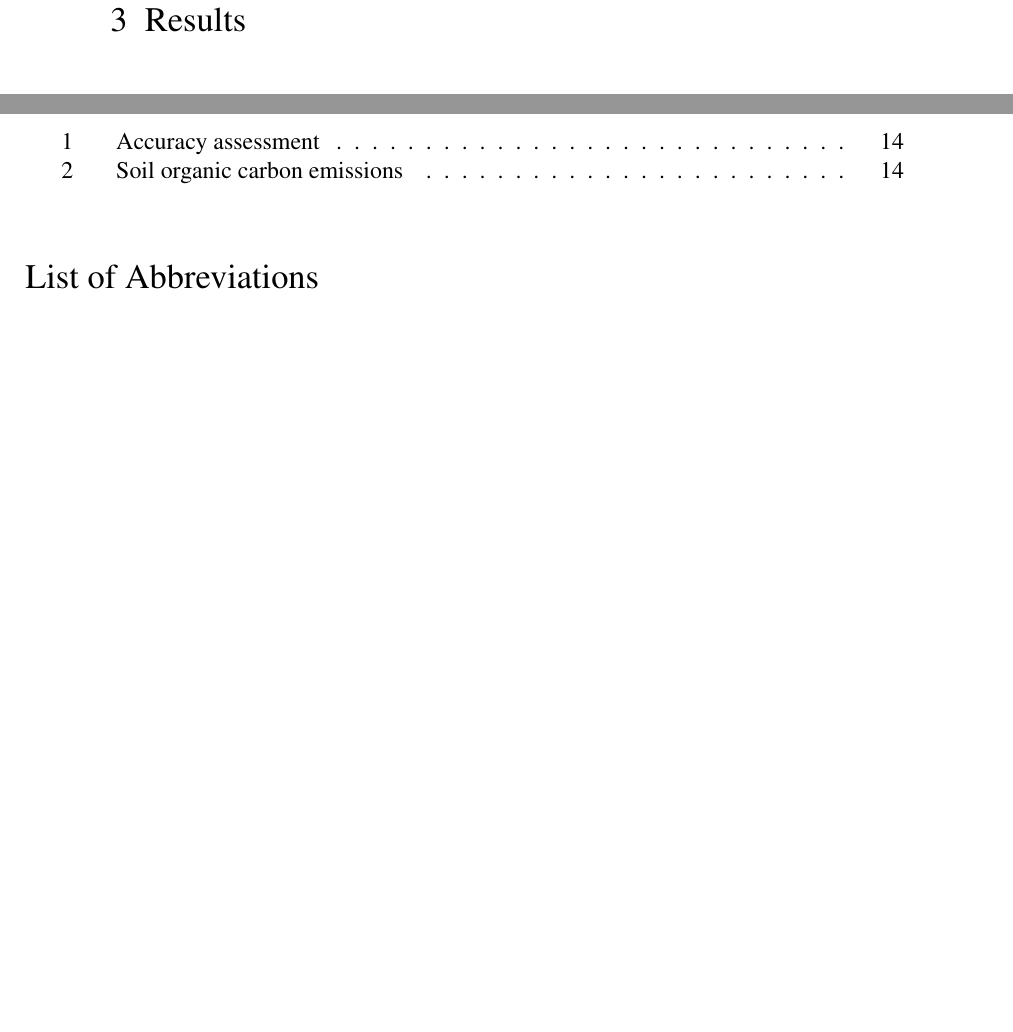
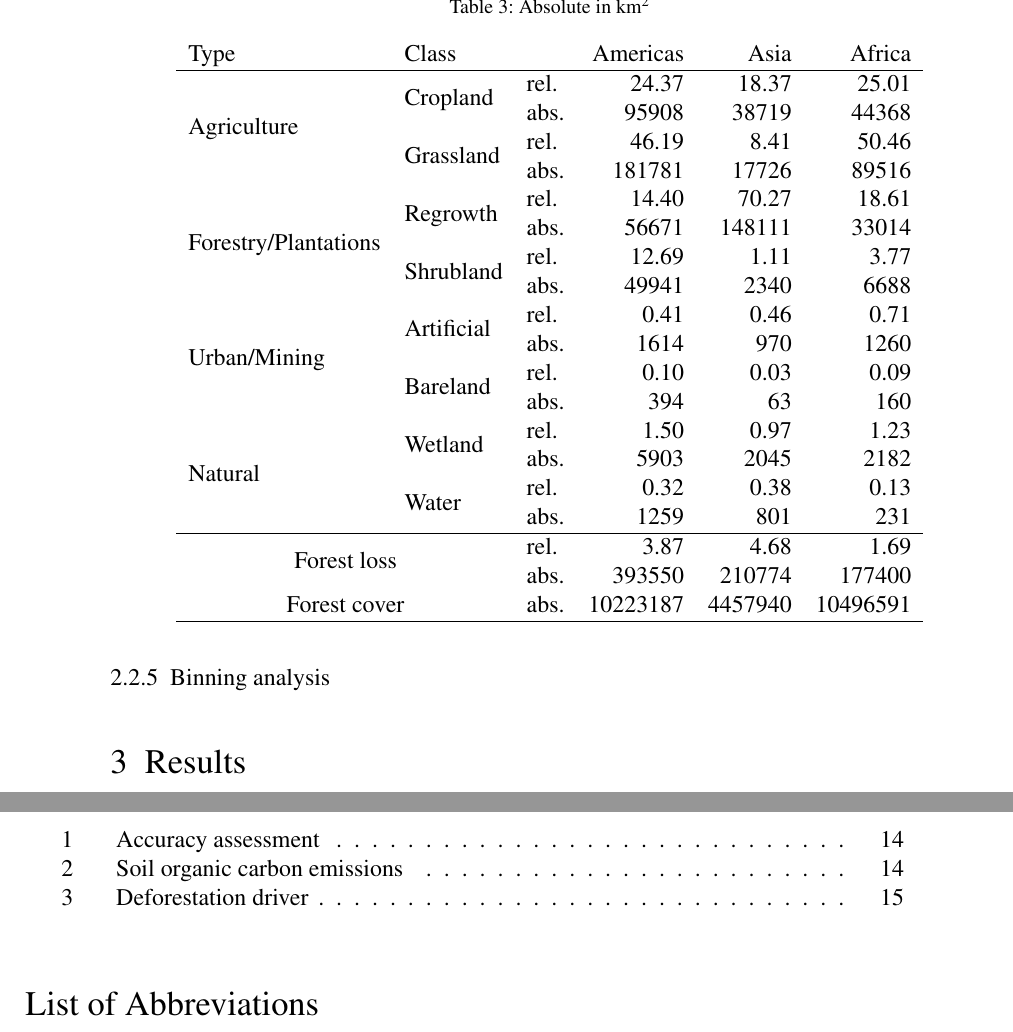
Before and after one commit to l5d1l5/tropicly, a LaTeX thesis (doc/thesis/sggw_print.tex, which reads doc/thesis/results/results.tex): two parts of pages 23 and 26 of 28, joined at a grey line, cut at the place of the change, the shorter picture padded with empty space. Compiled offline with pdfLaTeX.

Commit message:
Driver table

```diff
--- a/doc/thesis/results/results.tex
+++ b/doc/thesis/results/results.tex
@@ -41,6 +41,34 @@
 	\end{tabular}
 \end{table}
 
+\begin{table}
+	\centering
+	\caption[Deforestation driver]{Absolute in km$^2$}
+	\label{tab:driver_tab}
+	\begin{tabular}{lllrrr}
+		Type & Class & & Americas & Asia & Africa \\\hline
+		\multirow{4}{*}{Agriculture} & \multirow{2}{*}{Cropland} & rel. & 24.37 & 18.37 & 25.01 \\
+		& & abs. & 95908 & 38719 & 44368 \\
+		& \multirow{2}{*}{Grassland} & rel. & 46.19 & 8.41 & 50.46 \\
+		& & abs. & 181781 & 17726 & 89516 \\
+		\multirow{4}{*}{Forestry/Plantations} & \multirow{2}{*}{Regrowth} & rel. & 14.40 & 70.27 & 18.61 \\
+		& & abs. & 56671 & 148111 & 33014 \\
+		& \multirow{2}{*}{Shrubland} & rel. & 12.69 & 1.11 & 3.77 \\
+		& & abs. & 49941 & 2340 & 6688 \\
+		\multirow{4}{*}{Urban/Mining} & \multirow{2}{*}{Artificial} & rel. & 0.41 & 0.46 & 0.71 \\
+		& & abs. & 1614 & 970 & 1260 \\
+		& \multirow{2}{*}{Bareland} & rel. & 0.10 & 0.03 & 0.09 \\
+		& & abs. & 394 & 63 & 160 \\
+		\multirow{4}{*}{Natural} & \multirow{2}{*}{Wetland} & rel. & 1.50 & 0.97 & 1.23 \\
+		& & abs. & 5903 & 2045 & 2182 \\
+		& \multirow{2}{*}{Water} & rel. & 0.32 & 0.38 & 0.13 \\
+		& & abs. & 1259 & 801 & 231 \\\hline
+		\multicolumn{2}{c}{\multirow{2}{*}{Forest loss}} & rel. & 3.87 & 4.68 & 1.69 \\
+		& & abs. & 393550 & 210774 & 177400 \\
+		\multicolumn{2}{c}{Forest cover} & abs. & 10223187 & 4457940 & 10496591 \\\hline
+	\end{tabular}
+\end{table}
+
 \subsection{Deforestation drivers}
 \subsection{Deforestation emissions}
 \subsection{Ecosystem service value balance}
```
Also changed, not shown: doc/thesis/sggw_print.pdf, 3 other files.
